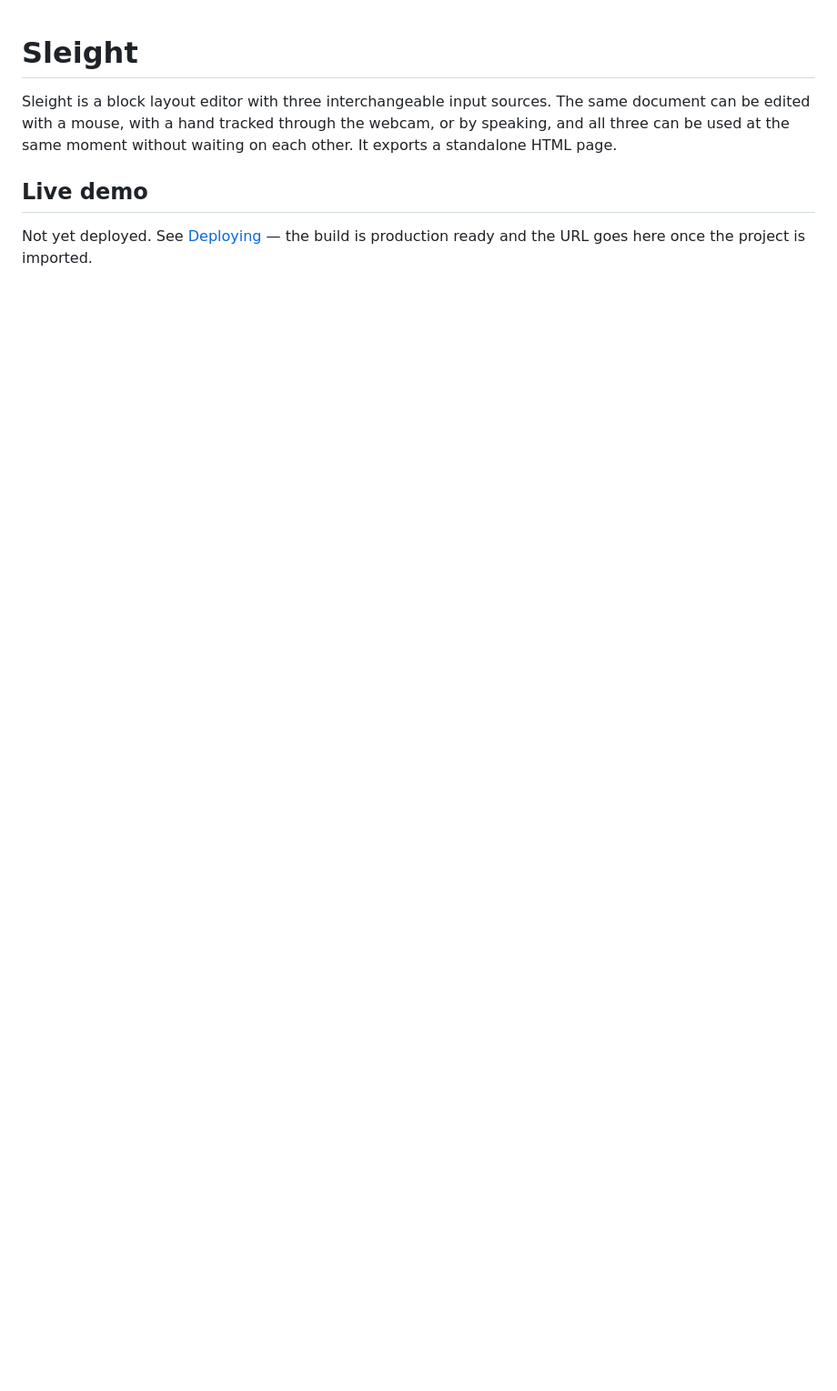
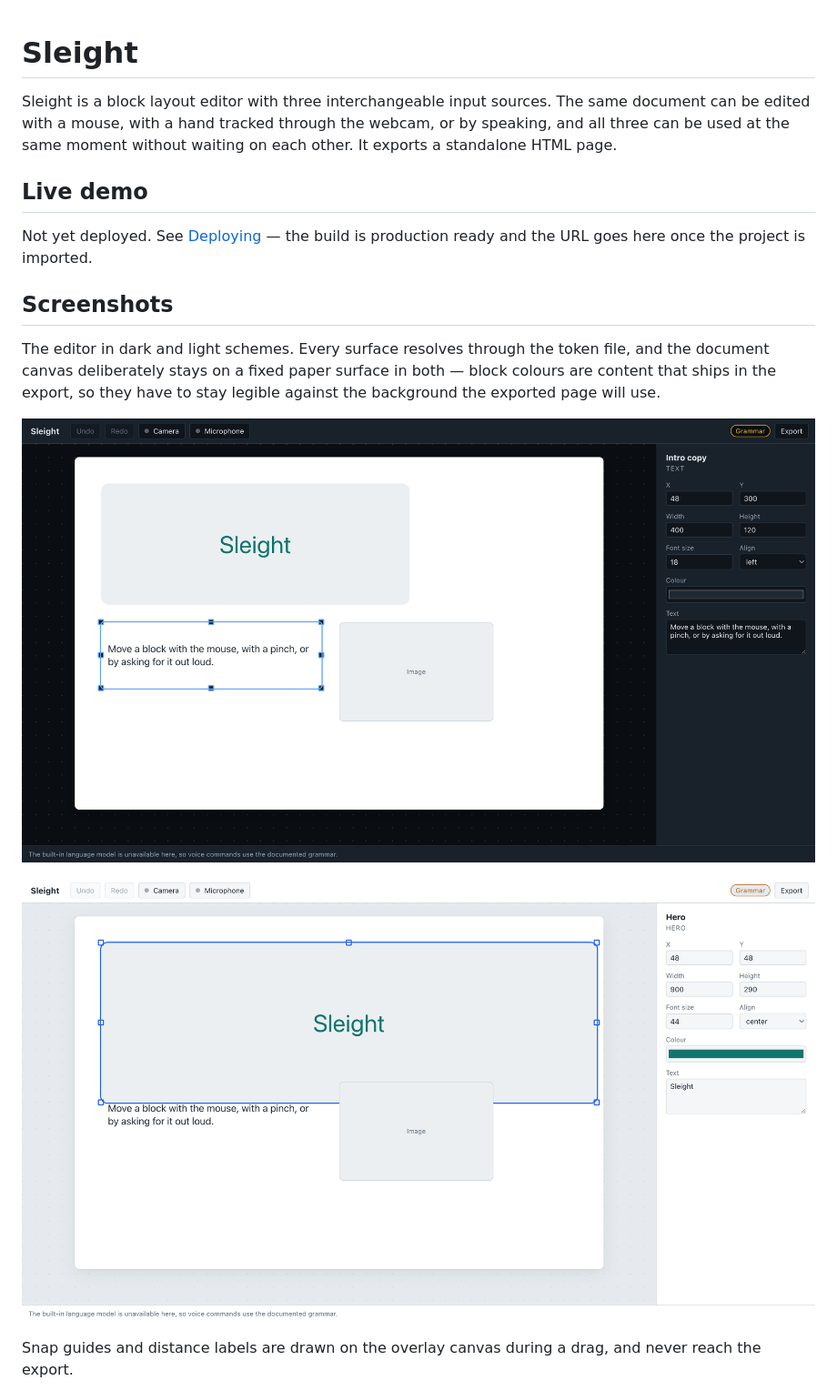
Before and after one commit to jacksonfdam/Sleight, a Markdown page: README.md, the part around one of its changes. Shown at 91% size. GitHub-like rendering; pictures changed too: docs/screenshots/editor-dark.png (added), docs/screenshots/editor-light.png (added); blank space fills up the shorter version.

Commit message:
docs: add screenshots

```diff
--- a/README.md
+++ b/README.md
@@ -9,3 +9,18 @@ waiting on each other. It exports a standalone HTML page.
 
 Not yet deployed. See [Deploying](#deploying) — the build is production ready and
 the URL goes here once the project is imported.
+
+## Screenshots
+
+The editor in dark and light schemes. Every surface resolves through the token
+file, and the document canvas deliberately stays on a fixed paper surface in both
+— block colours are content that ships in the export, so they have to stay
+legible against the background the exported page will use.
+
+![The editor in dark mode with a block selected](docs/screenshots/editor-dark.png)
+
+![The editor in light mode with the inspector populated](docs/screenshots/editor-light.png)
+
+Snap guides and distance labels are drawn on the overlay canvas during a drag,
+and never reach the export.
+
```
Also changed, not shown: other parts of README.md (+5 -0 lines), docs/screenshots/exported-page.png (added), docs/screenshots/snap-guides.png (added).
